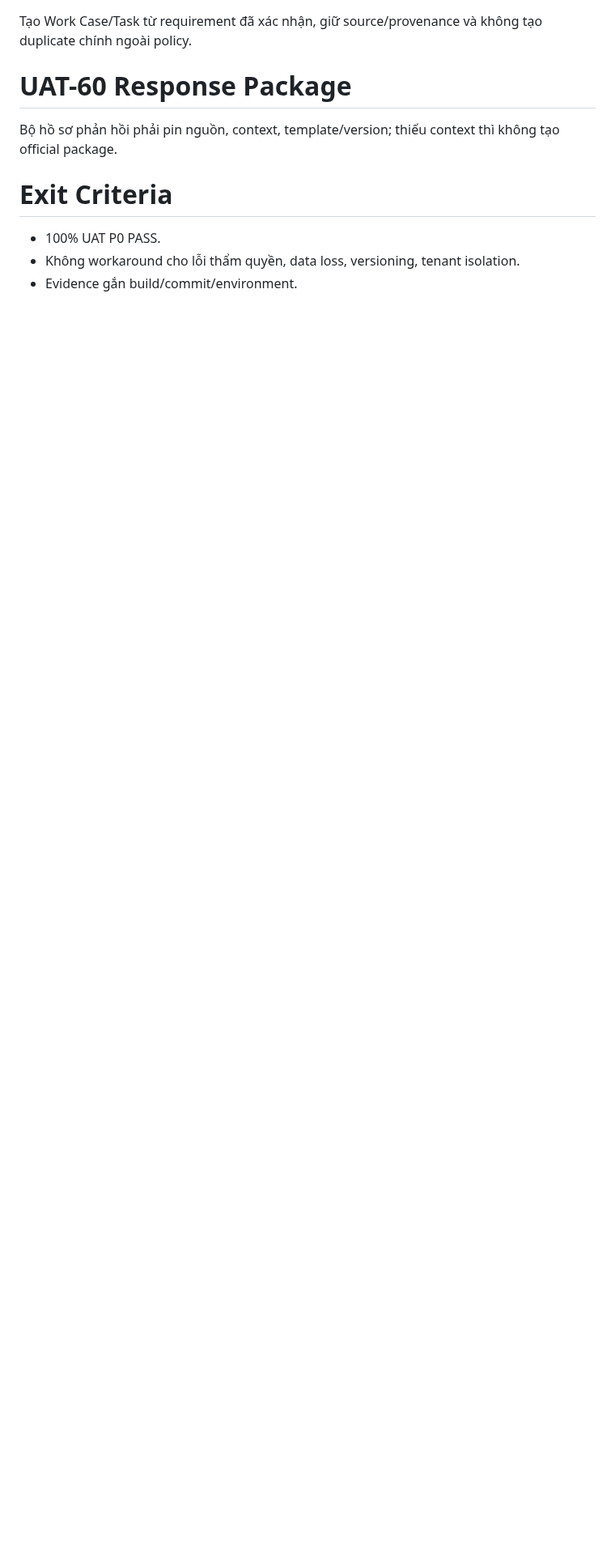
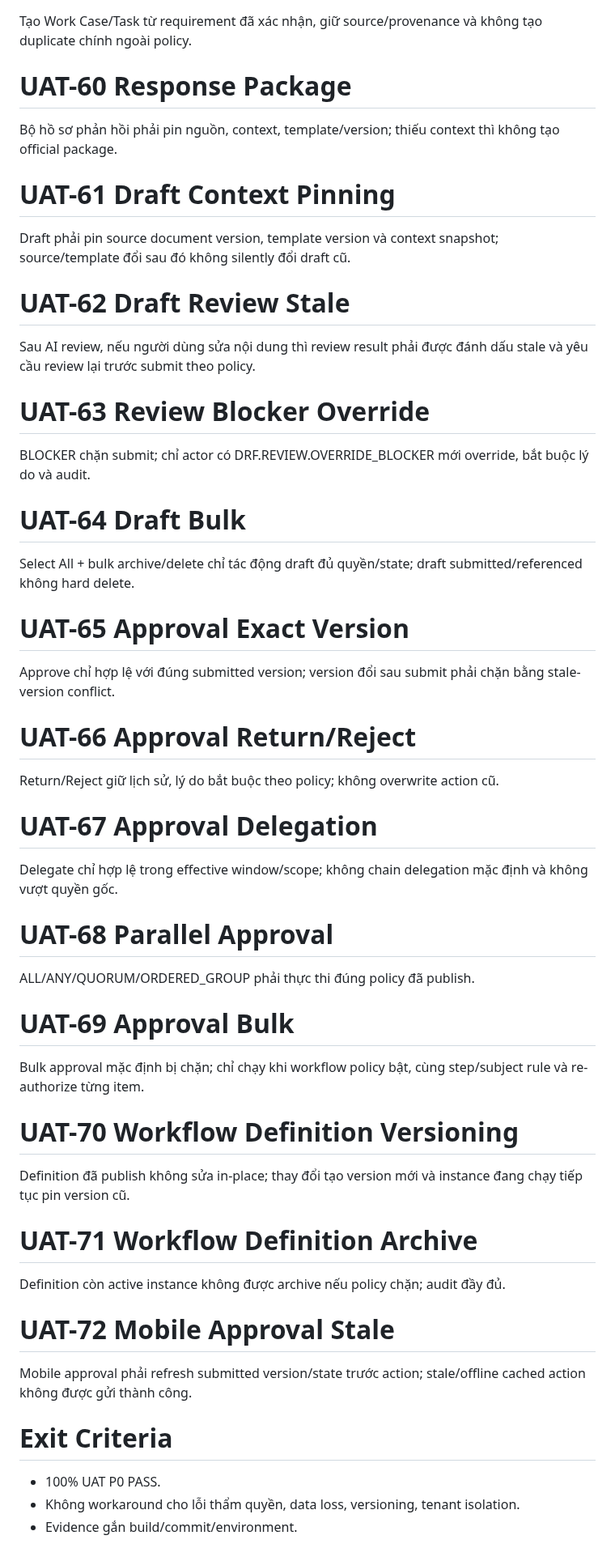
Before and after one commit to thinv/VWork, a Markdown page: docs/09-testing/VWORK-CORE-BUSINESS-UAT-SCENARIOS-v1.0.md, the part around the change. Shown at 81% size. Drawn GitHub-style; blank space fills up the shorter version.

Commit message:
docs(testing): add SC03 draft workflow UAT

```diff
--- a/docs/09-testing/VWORK-CORE-BUSINESS-UAT-SCENARIOS-v1.0.md
+++ b/docs/09-testing/VWORK-CORE-BUSINESS-UAT-SCENARIOS-v1.0.md
@@ -201,6 +201,42 @@ Tạo Work Case/Task từ requirement đã xác nhận, giữ source/provenance
 # UAT-60 Response Package
 Bộ hồ sơ phản hồi phải pin nguồn, context, template/version; thiếu context thì không tạo official package.
 
+# UAT-61 Draft Context Pinning
+Draft phải pin source document version, template version và context snapshot; source/template đổi sau đó không silently đổi draft cũ.
+
+# UAT-62 Draft Review Stale
+Sau AI review, nếu người dùng sửa nội dung thì review result phải được đánh dấu stale và yêu cầu review lại trước submit theo policy.
+
+# UAT-63 Review Blocker Override
+BLOCKER chặn submit; chỉ actor có DRF.REVIEW.OVERRIDE_BLOCKER mới override, bắt buộc lý do và audit.
+
+# UAT-64 Draft Bulk
+Select All + bulk archive/delete chỉ tác động draft đủ quyền/state; draft submitted/referenced không hard delete.
+
+# UAT-65 Approval Exact Version
+Approve chỉ hợp lệ với đúng submitted version; version đổi sau submit phải chặn bằng stale-version conflict.
+
+# UAT-66 Approval Return/Reject
+Return/Reject giữ lịch sử, lý do bắt buộc theo policy; không overwrite action cũ.
+
+# UAT-67 Approval Delegation
+Delegate chỉ hợp lệ trong effective window/scope; không chain delegation mặc định và không vượt quyền gốc.
+
+# UAT-68 Parallel Approval
+ALL/ANY/QUORUM/ORDERED_GROUP phải thực thi đúng policy đã publish.
+
+# UAT-69 Approval Bulk
+Bulk approval mặc định bị chặn; chỉ chạy khi workflow policy bật, cùng step/subject rule và re-authorize từng item.
+
+# UAT-70 Workflow Definition Versioning
+Definition đã publish không sửa in-place; thay đổi tạo version mới và instance đang chạy tiếp tục pin version cũ.
+
+# UAT-71 Workflow Definition Archive
+Definition còn active instance không được archive nếu policy chặn; audit đầy đủ.
+
+# UAT-72 Mobile Approval Stale
+Mobile approval phải refresh submitted version/state trước action; stale/offline cached action không được gửi thành công.
+
 # Exit Criteria
 - 100% UAT P0 PASS.
 - Không workaround cho lỗi thẩm quyền, data loss, versioning, tenant isolation.
```
